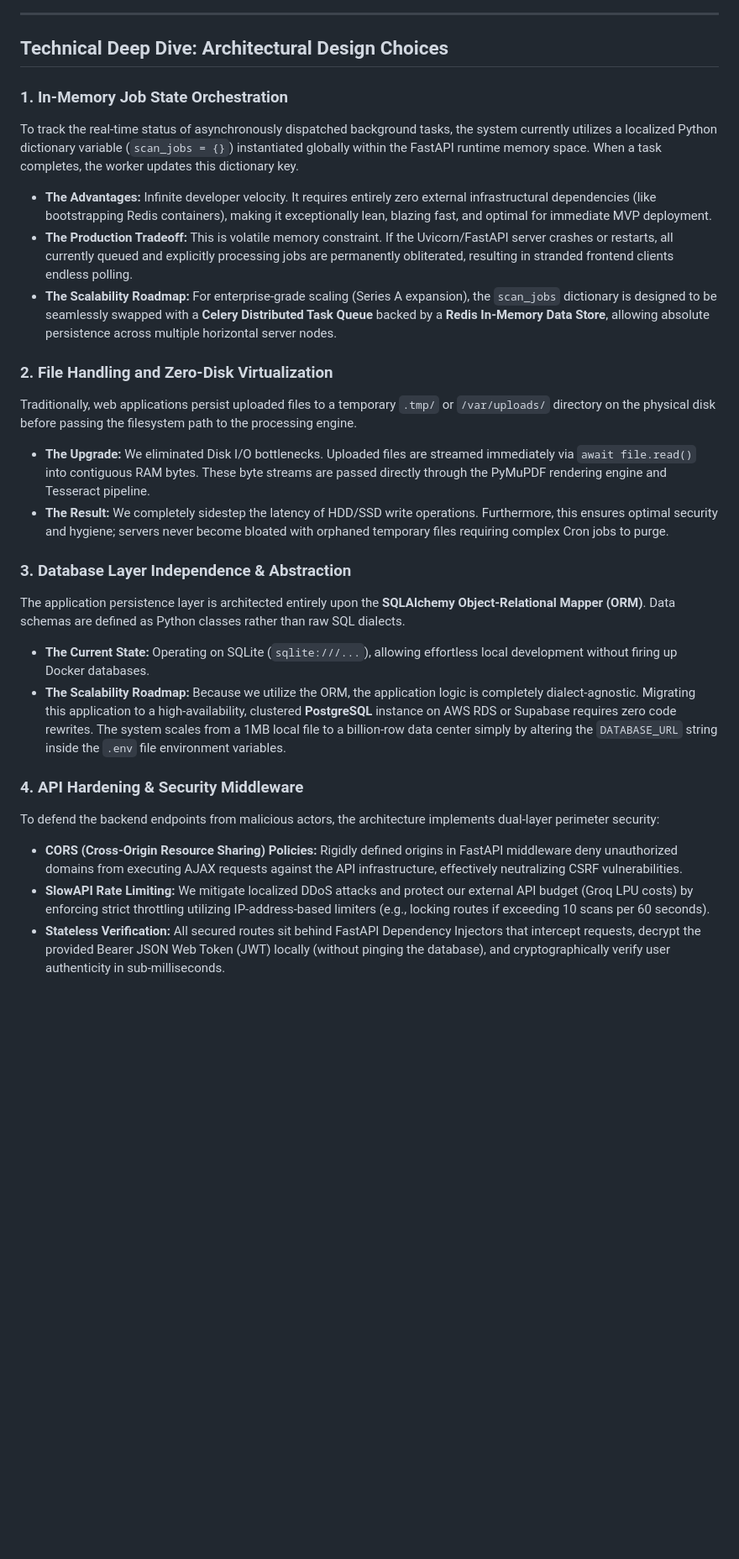
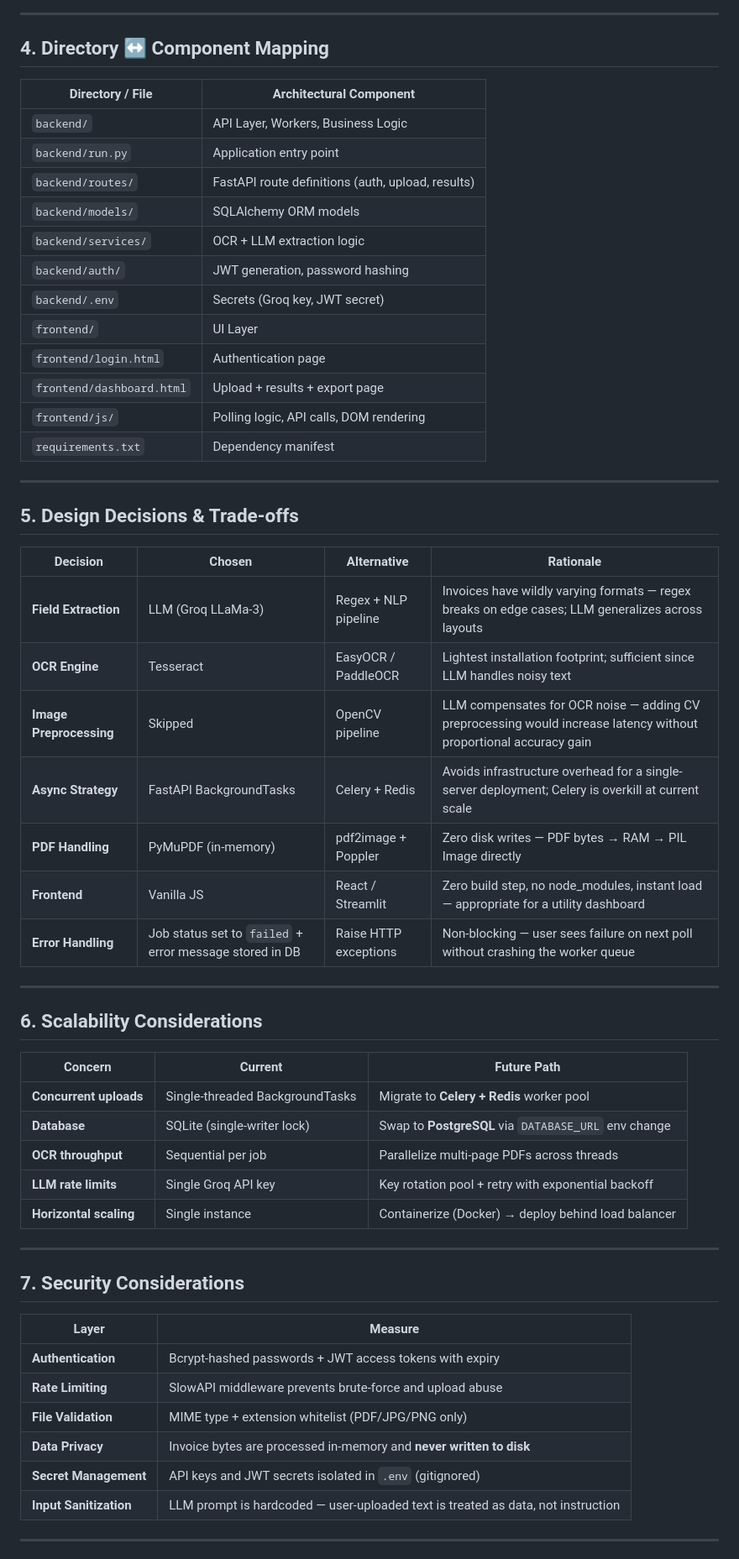
Before and after one commit to VRCHAMPION/gst_invoice_scanner, a Markdown page: ARCHITECTURE.md, the part around one of its changes. Shown at 84% size. Drawn GitHub-style; blank space fills up the shorter version.

```diff
--- a/ARCHITECTURE.md
+++ b/ARCHITECTURE.md
@@ -55,26 +165,61 @@ sequenceDiagram
 
 ---
 
-## Technical Deep Dive: Architectural Design Choices
+## 4. Directory ↔ Component Mapping
 
-### 1. In-Memory Job State Orchestration
-To track the real-time status of asynchronously dispatched background tasks, the system currently utilizes a localized Python dictionary variable (`scan_jobs = {}`) instantiated globally within the FastAPI runtime memory space. When a task completes, the worker updates this dictionary key.
-- **The Advantages:** Infinite developer velocity. It requires entirely zero external infrastructural dependencies (like bootstrapping Redis containers), making it exceptionally lean, blazing fast, and optimal for immediate MVP deployment.
-- **The Production Tradeoff:** This is volatile memory constraint. If the Uvicorn/FastAPI server crashes or restarts, all currently queued and explicitly processing jobs are permanently obliterated, resulting in stranded frontend clients endless polling.
-- **The Scalability Roadmap:** For enterprise-grade scaling (Series A expansion), the `scan_jobs` dictionary is designed to be seamlessly swapped with a **Celery Distributed Task Queue** backed by a **Redis In-Memory Data Store**, allowing absolute persistence across multiple horizontal server nodes.
+| Directory / File | Architectural Component |
+|---|---|
+| `backend/` | API Layer, Workers, Business Logic |
+| `backend/run.py` | Application entry point |
+| `backend/routes/` | FastAPI route definitions (auth, upload, results) |
+| `backend/models/` | SQLAlchemy ORM models |
+| `backend/services/` | OCR + LLM extraction logic |
+| `backend/auth/` | JWT generation, password hashing |
+| `backend/.env` | Secrets (Groq key, JWT secret) |
+| `frontend/` | UI Layer |
+| `frontend/login.html` | Authentication page |
+| `frontend/dashboard.html` | Upload + results + export page |
+| `frontend/js/` | Polling logic, API calls, DOM rendering |
+| `requirements.txt` | Dependency manifest |
 
-### 2. File Handling and Zero-Disk Virtualization
-Traditionally, web applications persist uploaded files to a temporary `.tmp/` or `/var/uploads/` directory on the physical disk before passing the filesystem path to the processing engine.
-- **The Upgrade:** We eliminated Disk I/O bottlenecks. Uploaded files are streamed immediately via `await file.read()` into contiguous RAM bytes. These byte streams are passed directly through the PyMuPDF rendering engine and Tesseract pipeline.
-- **The Result:** We completely sidestep the latency of HDD/SSD write operations. Furthermore, this ensures optimal security and hygiene; servers never become bloated with orphaned temporary files requiring complex Cron jobs to purge.
+---
 
-### 3. Database Layer Independence & Abstraction
-The application persistence layer is architected entirely upon the **SQLAlchemy Object-Relational Mapper (ORM)**. Data schemas are defined as Python classes rather than raw SQL dialects.
-- **The Current State:** Operating on SQLite (`sqlite:///...`), allowing effortless local development without firing up Docker databases.
-- **The Scalability Roadmap:** Because we utilize the ORM, the application logic is completely dialect-agnostic. Migrating this application to a high-availability, clustered **PostgreSQL** instance on AWS RDS or Supabase requires zero code rewrites. The system scales from a 1MB local file to a billion-row data center simply by altering the `DATABASE_URL` string inside the `.env` file environment variables.
+## 5. Design Decisions & Trade-offs
 
-### 4. API Hardening & Security Middleware
-To defend the backend endpoints from malicious actors, the architecture implements dual-layer perimeter security:
-- **CORS (Cross-Origin Resource Sharing) Policies:** Rigidly defined origins in FastAPI middleware deny unauthorized domains from executing AJAX requests against the API infrastructure, effectively neutralizing CSRF vulnerabilities.
-- **SlowAPI Rate Limiting:** We mitigate localized DDoS attacks and protect our external API budget (Groq LPU costs) by enforcing strict throttling utilizing IP-address-based limiters (e.g., locking routes if exceeding 10 scans per 60 seconds).
-- **Stateless Verification:** All secured routes sit behind FastAPI Dependency Injectors that intercept requests, decrypt the provided Bearer JSON Web Token (JWT) locally (without pinging the database), and cryptographically verify user authenticity in sub-milliseconds.
+| Decision | Chosen | Alternative | Rationale |
+|---|---|---|---|
+| **Field Extraction** | LLM (Groq LLaMa-3) | Regex + NLP pipeline | Invoices have wildly varying formats — regex breaks on edge cases; LLM generalizes across layouts |
+| **OCR Engine** | Tesseract | EasyOCR / PaddleOCR | Lightest installation footprint; sufficient since LLM handles noisy text |
+| **Image Preprocessing** | Skipped | OpenCV pipeline | LLM compensates for OCR noise — adding CV preprocessing would increase latency without proportional accuracy gain |
+| **Async Strategy** | FastAPI BackgroundTasks | Celery + Redis | Avoids infrastructure overhead for a single-server deployment; Celery is overkill at current scale |
+| **PDF Handling** | PyMuPDF (in-memory) | pdf2image + Poppler | Zero disk writes — PDF bytes → RAM → PIL Image directly |
+| **Frontend** | Vanilla JS | React / Streamlit | Zero build step, no node_modules, instant load — appropriate for a utility dashboard |
+| **Error Handling** | Job status set to `failed` + error message stored in DB | Raise HTTP exceptions | Non-blocking — user sees failure on next poll without crashing the worker queue |
+
+---
+
+## 6. Scalability Considerations
+
+| Concern | Current | Future Path |
+|---|---|---|
+| **Concurrent uploads** | Single-threaded BackgroundTasks | Migrate to **Celery + Redis** worker pool |
+| **Database** | SQLite (single-writer lock) | Swap to **PostgreSQL** via `DATABASE_URL` env change |
+| **OCR throughput** | Sequential per job | Parallelize multi-page PDFs across threads |
+| **LLM rate limits** | Single Groq API key | Key rotation pool + retry with exponential backoff |
+| **Horizontal scaling** | Single instance | Containerize (Docker) → deploy behind load balancer |
+
+---
+
+## 7. Security Considerations
+
+| Layer | Measure |
+|---|---|
+| **Authentication** | Bcrypt-hashed passwords + JWT access tokens with expiry |
+| **Rate Limiting** | SlowAPI middleware prevents brute-force and upload abuse |
+| **File Validation** | MIME type + extension whitelist (PDF/JPG/PNG only) |
+| **Data Privacy** | Invoice bytes are processed in-memory and **never written to disk** |
+| **Secret Management** | API keys and JWT secrets isolated in `.env` (gitignored) |
+| **Input Sanitization** | LLM prompt is hardcoded — user-uploaded text is treated as data, not instruction |
+
+---
+
```
Also changed, not shown: other parts of ARCHITECTURE.md (+181 -38 lines).
